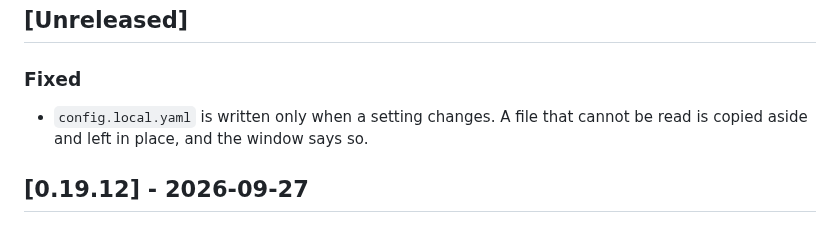
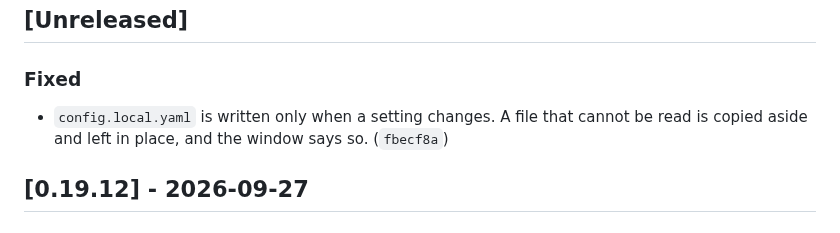
Before and after one commit to pjared/grok-repos, a Markdown page: suit-o-cs2/CHANGELOG.md, the part around the change. GitHub-like rendering.

Commit message:
Note the local-config commit in the changelog.
Co-authored-by: pjared <pjared@users.noreply.github.com>

```diff
--- a/suit-o-cs2/CHANGELOG.md
+++ b/suit-o-cs2/CHANGELOG.md
@@ -12,7 +12,7 @@ New notes go under `## [Unreleased]`. Do not add a heading for today's date. Und
 
 ### Fixed
 
-- `config.local.yaml` is written only when a setting changes. A file that cannot be read is copied aside and left in place, and the window says so.
+- `config.local.yaml` is written only when a setting changes. A file that cannot be read is copied aside and left in place, and the window says so. (`fbecf8a`)
 
 ## [0.19.12] - 2026-09-27
 
```
